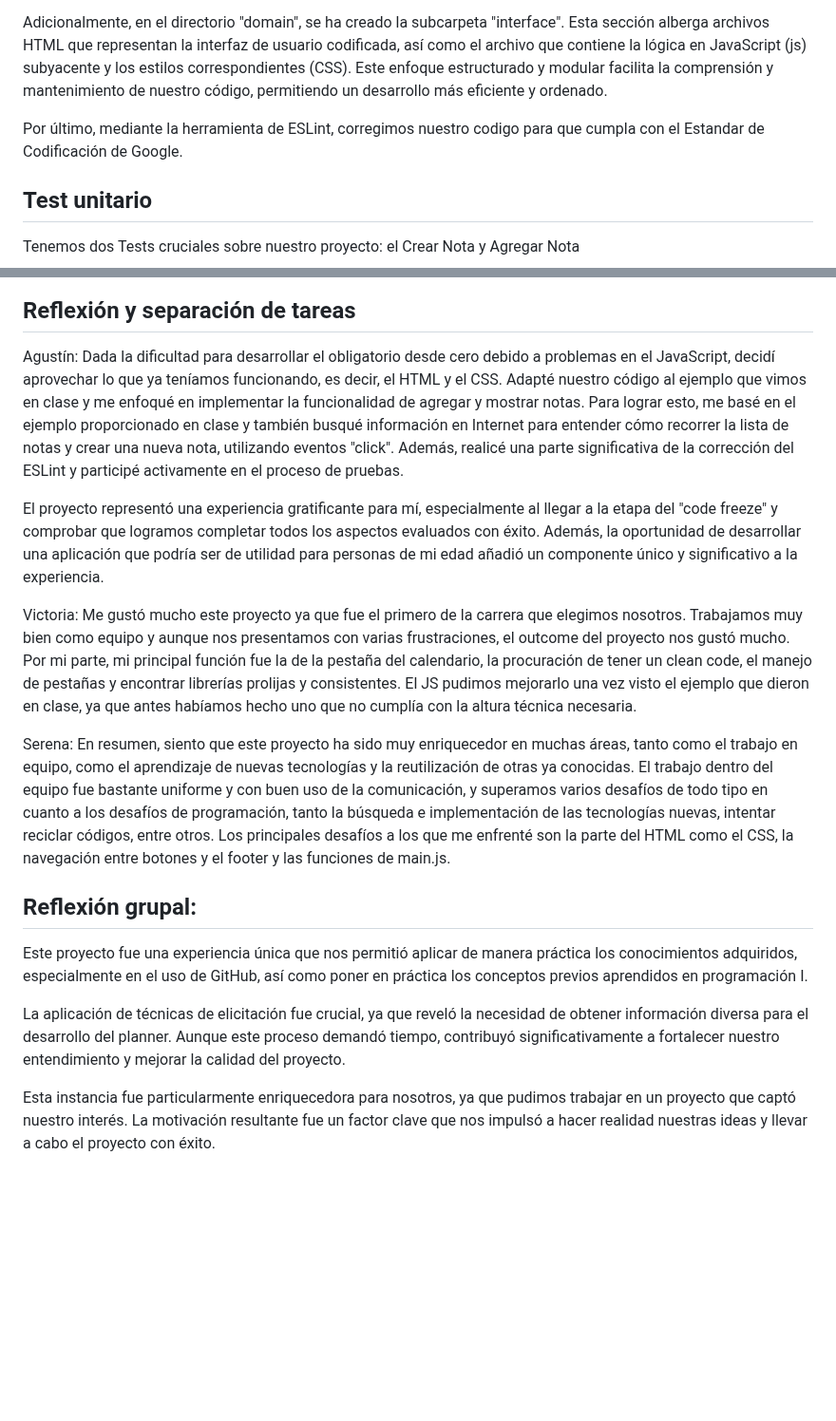
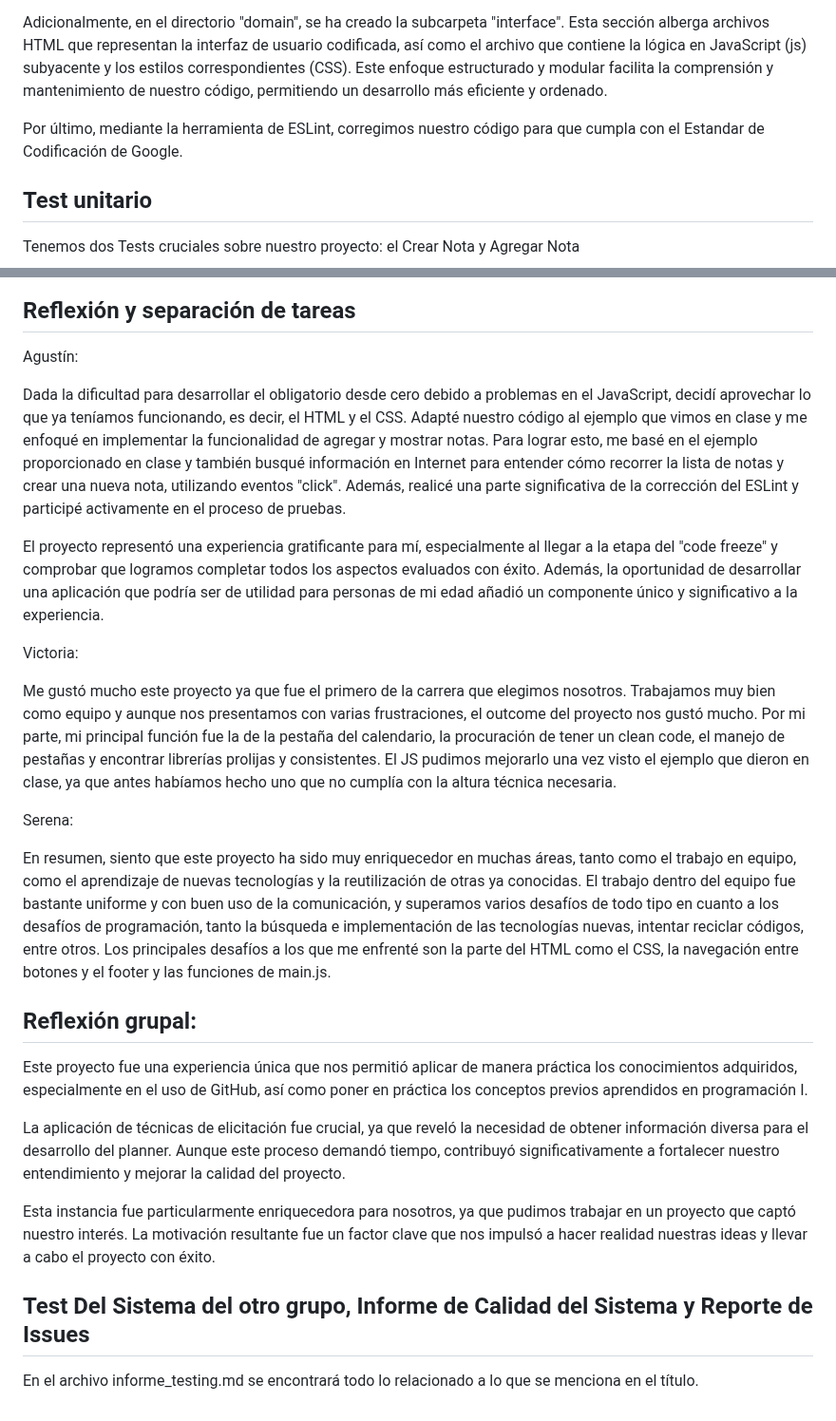
Before and after one commit to IngSoft-FIS-2023-2/obligatorio1-alcarraz-chappuis-vera, a Markdown page: Parte2/docs/README2.md, 2 parts joined by grey strips. Shown at 95% size. Rendered like a GitHub page; blank space fills up the shorter version.

Commit message:
correcciones finales al readme2 y al informe

```diff
--- a/Parte2/docs/README2.md
+++ b/Parte2/docs/README2.md
@@ -47,7 +47,7 @@ Nuestro proyecto obligatorio está organizado de manera estructurada en distinta
 
 Adicionalmente, en el directorio "domain", se ha creado la subcarpeta "interface". Esta sección alberga archivos HTML que representan la interfaz de usuario codificada, así como el archivo que contiene la lógica en JavaScript (js) subyacente y los estilos correspondientes (CSS). Este enfoque estructurado y modular facilita la comprensión y mantenimiento de nuestro código, permitiendo un desarrollo más eficiente y ordenado.
 
-Por último, mediante la herramienta de ESLint, corregimos nuestro codigo para que cumpla con el Estandar de Codificación de Google.
+Por último, mediante la herramienta de ESLint, corregimos nuestro código para que cumpla con el Estandar de Codificación de Google.
 
 ## Test unitario
 Tenemos dos Tests cruciales sobre nuestro proyecto: el Crear Nota y Agregar Nota
@@ -78,14 +78,20 @@ Mediante Jest, realizamos las pruebas sobre las siguientes clases: Notas y Notas
 ![Alt text](image.png)
 
 ## Reflexión y separación de tareas
-Agustín: Dada la dificultad para desarrollar el obligatorio desde cero debido a problemas en el JavaScript, decidí aprovechar lo que ya teníamos funcionando, es decir, el HTML y el CSS. Adapté nuestro código al ejemplo que vimos en clase y me enfoqué en implementar la funcionalidad de agregar y mostrar notas. Para lograr esto, me basé en el ejemplo proporcionado en clase y también busqué información en Internet para entender cómo recorrer la lista de notas y crear una nueva nota, utilizando eventos "click". Además, realicé una parte significativa de la corrección del ESLint y participé activamente en el proceso de pruebas.
+Agustín:
+
+Dada la dificultad para desarrollar el obligatorio desde cero debido a problemas en el JavaScript, decidí aprovechar lo que ya teníamos funcionando, es decir, el HTML y el CSS. Adapté nuestro código al ejemplo que vimos en clase y me enfoqué en implementar la funcionalidad de agregar y mostrar notas. Para lograr esto, me basé en el ejemplo proporcionado en clase y también busqué información en Internet para entender cómo recorrer la lista de notas y crear una nueva nota, utilizando eventos "click". Además, realicé una parte significativa de la corrección del ESLint y participé activamente en el proceso de pruebas.
 
 El proyecto representó una experiencia gratificante para mí, especialmente al llegar a la etapa del "code freeze" y comprobar que logramos completar todos los aspectos evaluados con éxito. Además, la oportunidad de desarrollar una aplicación que podría ser de utilidad para personas de mi edad añadió un componente único y significativo a la experiencia.
 
 Victoria:
+
+
 Me gustó mucho este proyecto ya que fue el primero de la carrera que elegimos nosotros. Trabajamos muy bien como equipo y aunque nos presentamos con varias frustraciones, el outcome del proyecto nos gustó mucho. Por mi parte, mi principal función fue la de la pestaña del calendario, la procuración de tener un clean code, el manejo de pestañas y encontrar librerías prolijas y consistentes. El JS pudimos mejorarlo una vez visto el ejemplo que dieron en clase, ya que antes habíamos hecho uno que no cumplía con la altura técnica necesaria.
 
-Serena: En resumen, siento que este proyecto ha sido muy enriquecedor en muchas áreas, tanto como el trabajo en equipo, como el aprendizaje de nuevas tecnologías y la reutilización de otras ya conocidas. El trabajo dentro del equipo fue bastante uniforme y con buen uso de la comunicación, y superamos varios desafíos de todo tipo en cuanto a los desafíos de programación, tanto la búsqueda e implementación de las tecnologías nuevas, intentar reciclar códigos, entre otros. Los principales desafíos a los que me enfrenté son la parte del HTML como el CSS, la navegación entre botones y el footer y las funciones de main.js.
+Serena:
+
+ En resumen, siento que este proyecto ha sido muy enriquecedor en muchas áreas, tanto como el trabajo en equipo, como el aprendizaje de nuevas tecnologías y la reutilización de otras ya conocidas. El trabajo dentro del equipo fue bastante uniforme y con buen uso de la comunicación, y superamos varios desafíos de todo tipo en cuanto a los desafíos de programación, tanto la búsqueda e implementación de las tecnologías nuevas, intentar reciclar códigos, entre otros. Los principales desafíos a los que me enfrenté son la parte del HTML como el CSS, la navegación entre botones y el footer y las funciones de main.js.
 
 ## Reflexión grupal:
 
@@ -94,3 +100,8 @@ Este proyecto fue una experiencia única que nos permitió aplicar de manera pr
 La aplicación de técnicas de elicitación fue crucial, ya que reveló la necesidad de obtener información diversa para el desarrollo del planner. Aunque este proceso demandó tiempo, contribuyó significativamente a fortalecer nuestro entendimiento y mejorar la calidad del proyecto.
 
 Esta instancia fue particularmente enriquecedora para nosotros, ya que pudimos trabajar en un proyecto que captó nuestro interés. La motivación resultante fue un factor clave que nos impulsó a hacer realidad nuestras ideas y llevar a cabo el proyecto con éxito.
+
+
+
+## Test Del Sistema del otro grupo, Informe de Calidad del Sistema y Reporte de Issues
+En el archivo informe_testing.md se encontrará todo lo relacionado a lo que se menciona en el título.
```
Also changed, not shown: Parte2/docs/informe_testing.md (+1 -1 lines).
